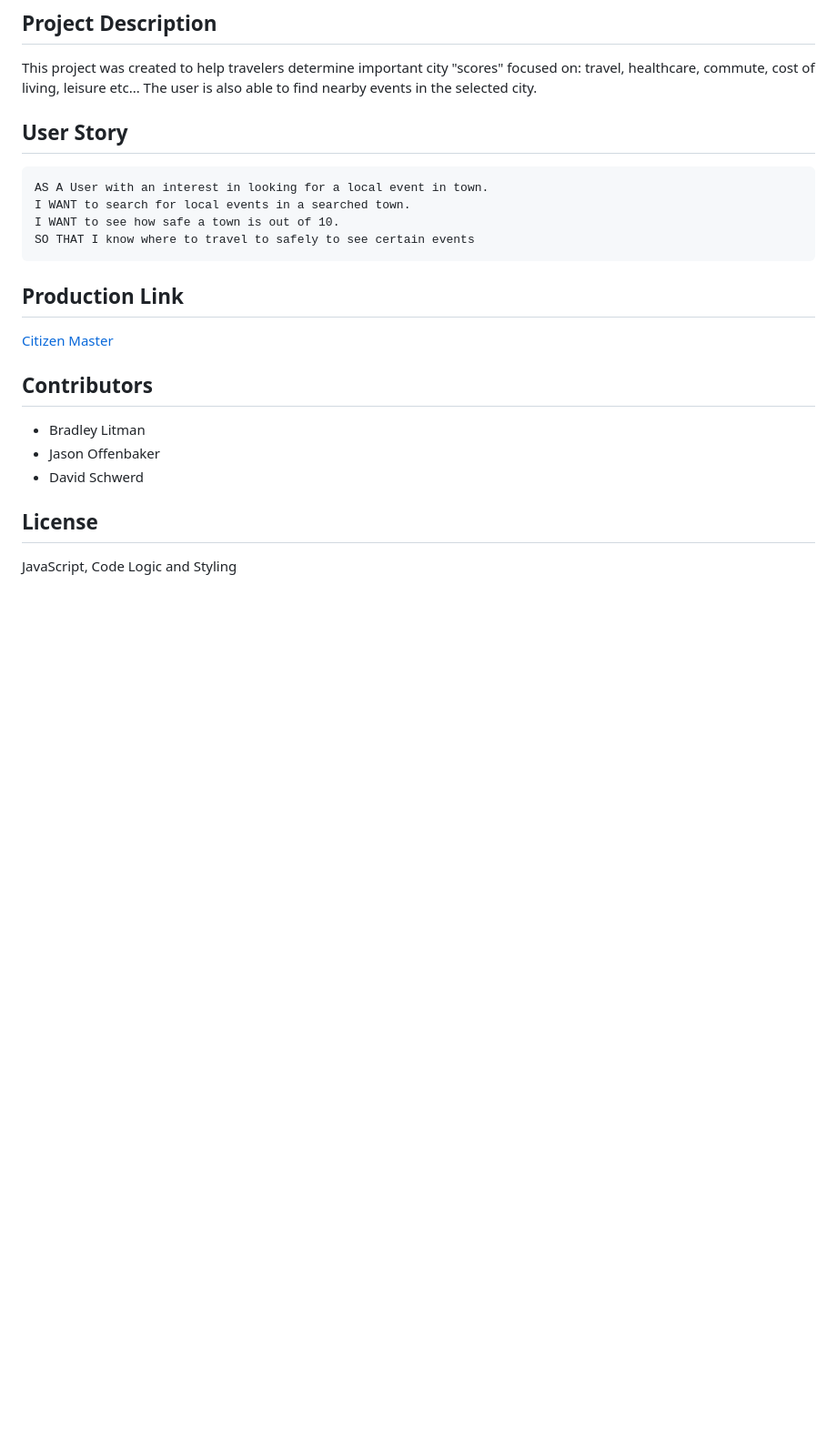
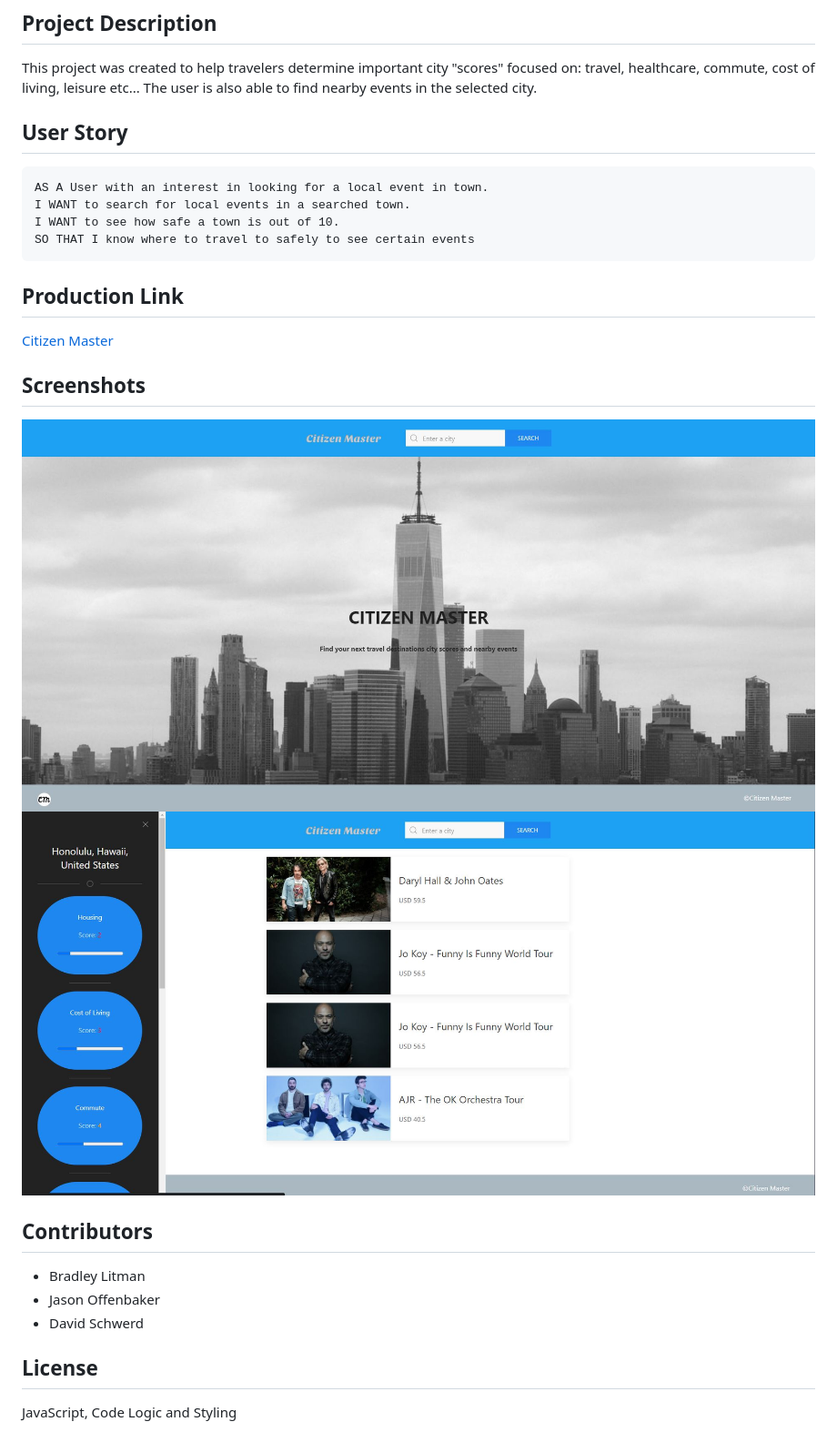
Before and after one commit to Blitman12/Citizen-Master, a Markdown page: README.md, the part around the change. Shown: that part at 91% size. GitHub-like rendering; pictures changed too: assets/images/Screenshot1.JPG (added), assets/images/Screenshot2.JPG (added); blank space fills up the shorter version.

````diff
--- a/README.md
+++ b/README.md
@@ -5,7 +5,6 @@ An application where you can search for local events in a town using the TicketM
 
 ## Project Description
 This project was created to help travelers determine important city "scores" focused on: travel, healthcare, commute, cost of living, leisure etc... The user is also able to find nearby events in the selected city.
-
 
 ## User Story
 ```
@@ -18,13 +17,15 @@ SO THAT I know where to travel to safely to see certain events
 ## Production Link
 [Citizen Master](https://blitman12.github.io/Citizen-Master/)
 
+## Screenshots
+![Screenshot1](assets/images/Screenshot1.JPG)
+![Screenshot2](assets/images/Screenshot2.JPG)
+
 ## Contributors
 * Bradley Litman
 * Jason Offenbaker
 * David Schwerd
 
-
-
 ## License
  JavaScript, Code Logic and Styling
 * © 2021 Bradley Litman, Jason Offenbaker and David Schwerd
````
